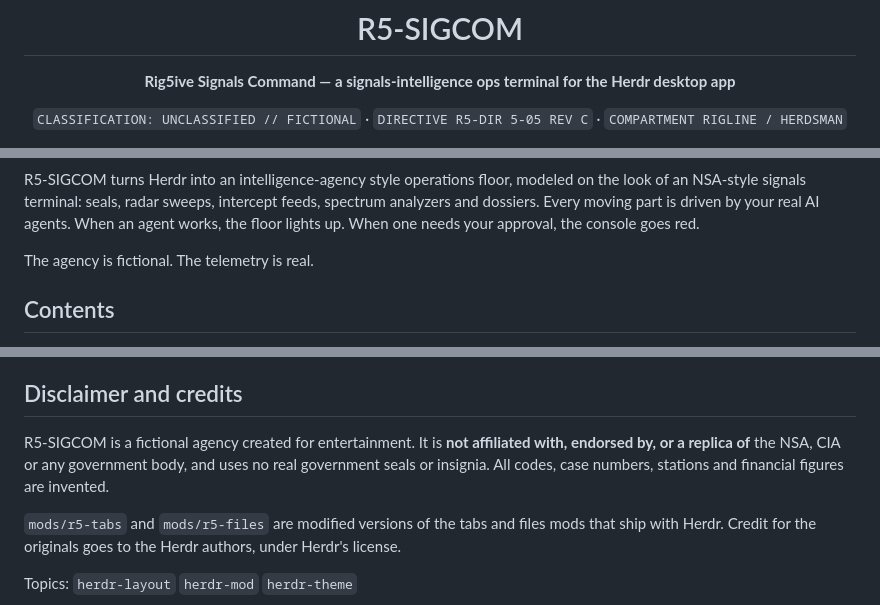
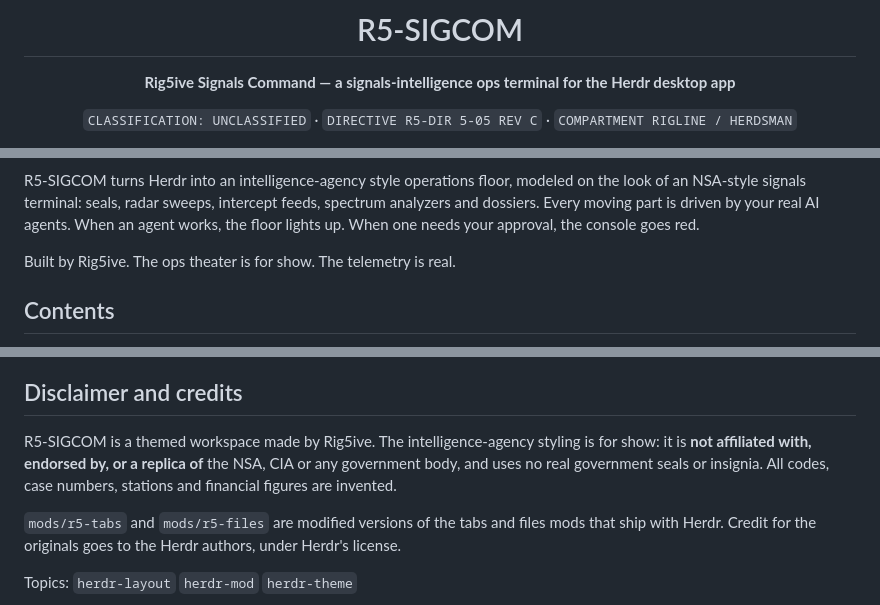
Before and after one commit to randyellis-wealthberry/r5-sigcom, a Markdown page: README.md, 3 parts joined by grey strips. Rendered like a GitHub page.

```diff
--- a/README.md
+++ b/README.md
@@ -6,7 +6,7 @@
 
 **Rig5ive Signals Command — a signals-intelligence ops terminal for the Herdr desktop app**
 
-`CLASSIFICATION: UNCLASSIFIED // FICTIONAL` · `DIRECTIVE R5-DIR 5-05 REV C` · `COMPARTMENT RIGLINE / HERDSMAN`
+`CLASSIFICATION: UNCLASSIFIED` · `DIRECTIVE R5-DIR 5-05 REV C` · `COMPARTMENT RIGLINE / HERDSMAN`
 
 ![R5-SIGCOM preview](preview.png)
 
@@ -16,7 +16,7 @@
 
 R5-SIGCOM turns Herdr into an intelligence-agency style operations floor, modeled on the look of an NSA-style signals terminal: seals, radar sweeps, intercept feeds, spectrum analyzers and dossiers. Every moving part is driven by your real AI agents. When an agent works, the floor lights up. When one needs your approval, the console goes red.
 
-The agency is fictional. The telemetry is real.
+Built by Rig5ive. The ops theater is for show. The telemetry is real.
 
 ## Contents
 - [Operating states](#operating-states)
@@ -143,7 +143,7 @@ mods/r5-files/            file tree with "start agent here"
 
 ## Disclaimer and credits
 
-R5-SIGCOM is a fictional agency created for entertainment. It is **not affiliated with, endorsed by, or a replica of** the NSA, CIA or any government body, and uses no real government seals or insignia. All codes, case numbers, stations and financial figures are invented.
+R5-SIGCOM is a themed workspace made by Rig5ive. The intelligence-agency styling is for show: it is **not affiliated with, endorsed by, or a replica of** the NSA, CIA or any government body, and uses no real government seals or insignia. All codes, case numbers, stations and financial figures are invented.
 
 `mods/r5-tabs` and `mods/r5-files` are modified versions of the tabs and files mods that ship with Herdr. Credit for the originals goes to the Herdr authors, under Herdr's license.
 
```
Also changed, not shown: CLAUDE.md (+2 -2 lines), RECIPE.md (+7 -3 lines), docs/preview-linux.png (added), 1 other file.
